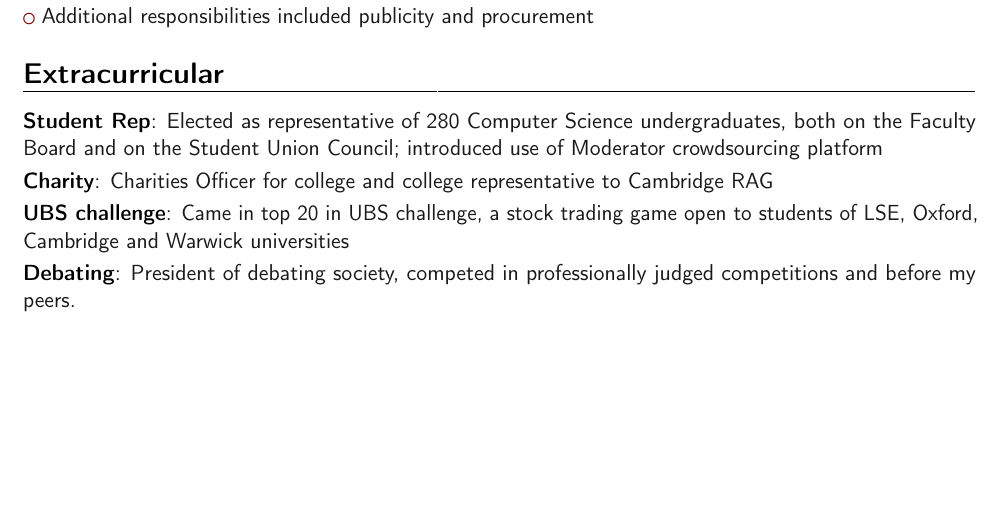
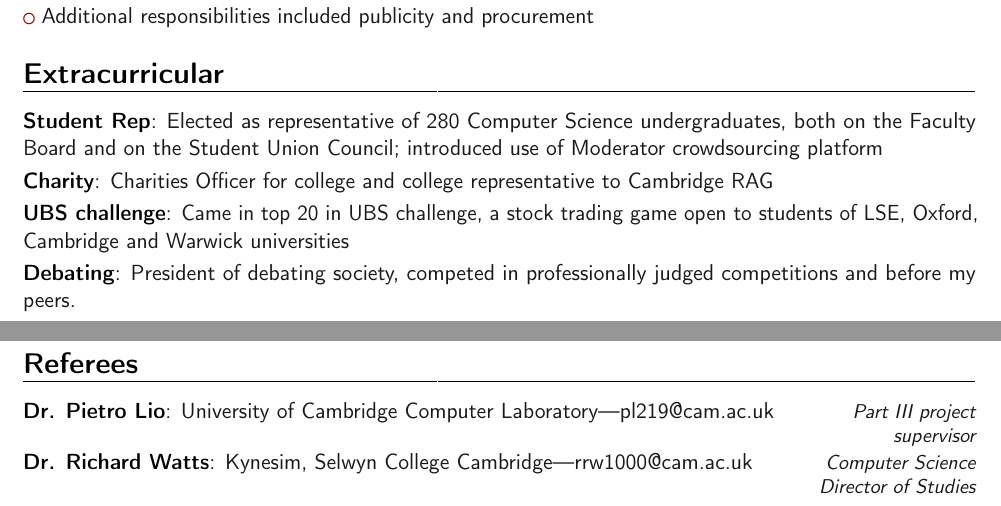
Before and after one commit to maxconway/CV, a LaTeX CV (CV.tex): part of the page before the commit and two parts of pages 1 and 2 of 2 after it, the two joined at a grey line, cut so that both start at the same text, the shorter picture padded with empty space. Compiled offline with pdfLaTeX.

Commit message:
Added referees
-Might be nicer way of presenting them

```diff
--- a/CV.tex
+++ b/CV.tex
@@ -64,4 +64,8 @@
 	\cvitem{UBS challenge}{Came in top 20 in UBS challenge, a stock trading game open to students of LSE, Oxford, Cambridge and Warwick universities}
 	\cvitem{Debating}{President of debating society, competed in professionally judged competitions and before my peers.}
 
+\section{Referees}
+	\cvitemwithcomment{Dr. Pietro Lio}{University of Cambridge Computer Laboratory---pl219@cam.ac.uk}{Part III project supervisor}
+	\cvitemwithcomment{Dr. Richard Watts}{Kynesim, Selwyn College Cambridge---rrw1000@cam.ac.uk}{Computer Science Director of Studies}
+
 \end{document}
```
